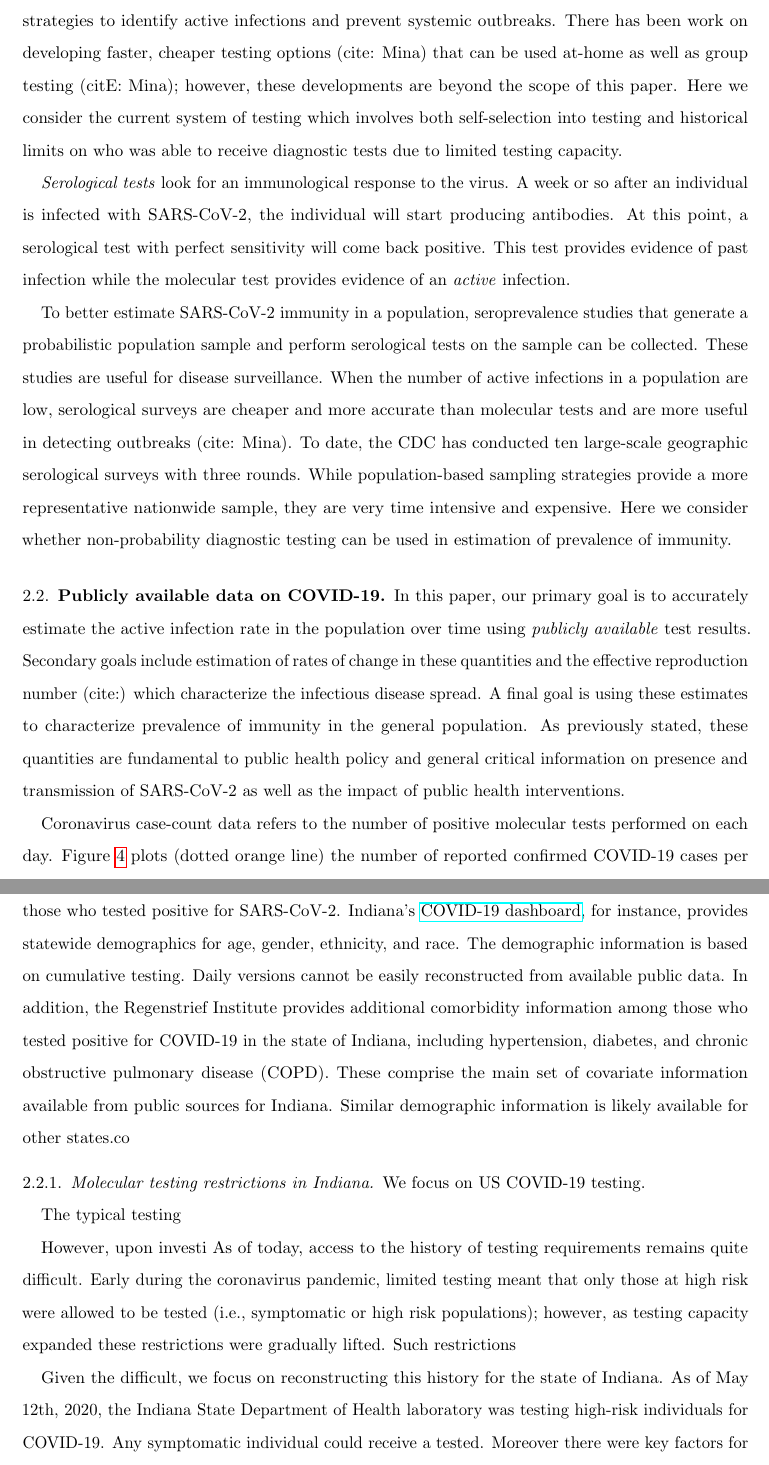
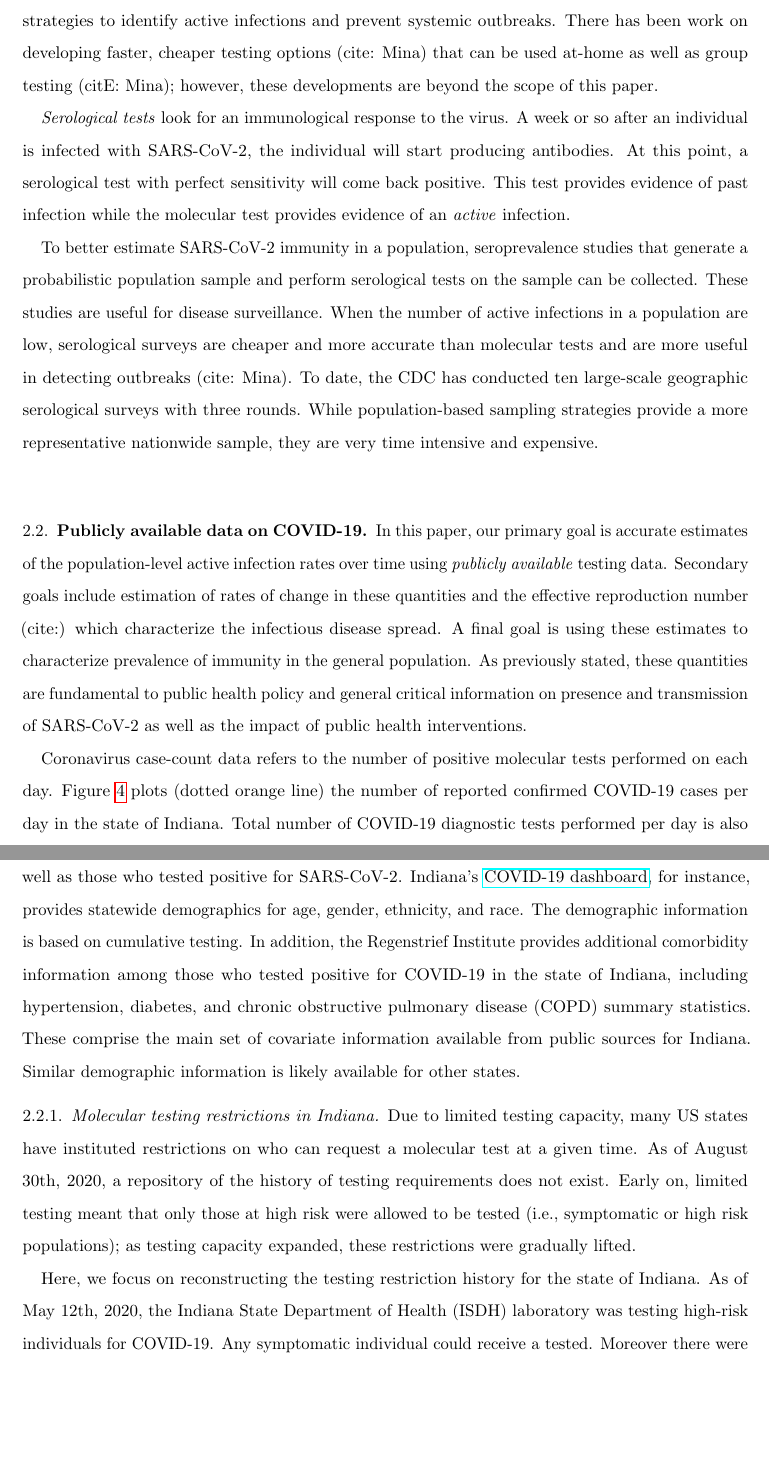
Before and after one commit to wdempsey/covid-umich, a LaTeX paper (write-up/covid-writeup.tex): two parts of pages 5 and 6 of 37, joined at a grey line, cut so that both start at the same text, the shorter picture padded with empty space. Compiled offline with pdfLaTeX.

Commit message:
Update covid-writeup.tex

```diff
--- a/write-up/covid-writeup.tex
+++ b/write-up/covid-writeup.tex
@@ -111,23 +111,24 @@ After an individual is infected with SARS-CoV-2, there is an incubation period w
 
 A molecular test conducted on an infected individual may return a negative result.  Such false negatives are very strongly associated with when the test is conducted.  In the incubation phase, most molecular tests will return a false negative result.  Molecular tests are most sensitive when the viral loads are highest which occurs during the first few days of transmissibility (cite: ).   Moreover, most molecular tests are performed via nasopharyngeal swab (cite: NEJM).  Specimen collection by swab is known to impact false negative/positive rates regardless of test timing.   Systematic reviews suggest that 70\% sensitivity and 95\% specificity are reasonable estimates for current RT-PCR tests (cite: NEJM).
 
-The primary goal is of molecular tests is in diagnosis of active infections in the population.  Such diagnostic tests generate important information about the presence of SARS-Cov-2 in the population, and help scientists and policy-makers understand patterns of transmission and propagation. Rapid and frequent molecular testing is cited as a key component (citEe: OECD and others) in effective strategies to identify active infections and prevent systemic outbreaks.  There has been work on developing faster, cheaper testing options (cite: Mina) that can be used at-home as well as group testing (citE: Mina); however, these developments are beyond the scope of this paper.  Here we consider the current system of testing which involves both self-selection into testing and historical limits on who was able to receive diagnostic tests due to limited testing capacity.
+The primary goal is of molecular tests is in diagnosis of active infections in the population.  Such diagnostic tests generate important information about the presence of SARS-Cov-2 in the population, and help scientists and policy-makers understand patterns of transmission and propagation. Rapid and frequent molecular testing is cited as a key component (citEe: OECD and others) in effective strategies to identify active infections and prevent systemic outbreaks.  There has been work on developing faster, cheaper testing options (cite: Mina) that can be used at-home as well as group testing (citE: Mina); however, these developments are beyond the scope of this paper.
+% Here we consider the current system of testing which involves both self-selection into testing and historical limits on who was able to receive diagnostic tests due to limited testing capacity.
 
 \emph{Serological tests} look for an immunological response to the virus.  A week or so after an individual is infected with SARS-CoV-2, the individual will start producing antibodies.  At this point, a serological test with perfect sensitivity will come back positive.  This test provides evidence of past infection while the molecular test provides evidence of an \emph{active} infection.
 
-To better estimate SARS-CoV-2 immunity in a population, seroprevalence studies that generate a probabilistic population sample and perform serological tests on the sample can be collected.  These studies are useful for disease surveillance. When the number of active infections in a population are low, serological surveys are cheaper and more accurate than molecular tests and are more useful in detecting outbreaks (cite: Mina). To date, the CDC has conducted ten large-scale geographic serological surveys with three rounds.  While population-based sampling strategies provide a more representative nationwide sample, they are very time intensive and expensive.  Here we consider whether non-probability diagnostic testing can be used in estimation of prevalence of immunity.
+To better estimate SARS-CoV-2 immunity in a population, seroprevalence studies that generate a probabilistic population sample and perform serological tests on the sample can be collected.  These studies are useful for disease surveillance. When the number of active infections in a population are low, serological surveys are cheaper and more accurate than molecular tests and are more useful in detecting outbreaks (cite: Mina). To date, the CDC has conducted ten large-scale geographic serological surveys with three rounds.  While population-based sampling strategies provide a more representative nationwide sample, they are very time intensive and expensive.
 
 \subsection{Publicly available data on COVID-19}
 \label{section:testinginfo}
 
-In this paper, our primary goal is to accurately estimate the active infection rate in the population over time using \emph{publicly available} test results.  Secondary goals include estimation of rates of change in these quantities and the effective reproduction number (cite:) which characterize the infectious disease spread.  A final goal is using these estimates to characterize prevalence of immunity in the general population.  As previously stated, these quantities are fundamental to public health policy and general critical information on presence and transmission of SARS-CoV-2 as well as the impact of public health  interventions.
+In this paper, our primary goal is accurate estimates of the population-level active infection rates over time using \emph{publicly available} testing data.  Secondary goals include estimation of rates of change in these quantities and the effective reproduction number (cite:) which characterize the infectious disease spread.  A final goal is using these estimates to characterize prevalence of immunity in the general population.  As previously stated, these quantities are fundamental to public health policy and general critical information on presence and transmission of SARS-CoV-2 as well as the impact of public health  interventions.
 
 % {\bf key point: WHAT IS THE GOAL OF CASE COUNT DATA? WHAT IS THE GOAL OF SEROPREVALENCE STUDIES?  are we using it for that reason. cse count data is colelcted as part of surveillance programs wehre teh goal is to identify and isolate active infections.  However, many people are trying to use these to udnerstand the disease.  This is our issue.}
 
 
 Coronavirus case-count data refers to the number of positive molecular tests performed on each day.  Figure~\ref{fig:ny-covid} plots (dotted orange line) the number of reported confirmed COVID-19 cases per day in the state of Indiana.  Total number of COVID-19 diagnostic tests performed per day is also reported (Figure~\ref{fig:ny-covid}, dotted blue line). On August 5th, 2020, for example, there were 1075 total daily positive cases and 11,663 total daily tests.  Public databases maintained by \href{https://bit.ly/2UqFSuA}{Johns Hopkins University} and the \href{https://bit.ly/2vUHfrK}{New York Times} provide accessible incoming county-level information of confirmed cases and deaths.
 
-Many states provide aggregate demographic information on those who requested a test as well as those who tested positive for SARS-CoV-2. Indiana's \href{https://www.coronavirus.in.gov/2393.htm}{COVID-19 dashboard}, for instance, provides statewide demographics for age, gender, ethnicity, and race.  The demographic information is based on cumulative testing.  Daily versions cannot be easily reconstructed from available public data.  In addition, the Regenstrief Institute provides additional comorbidity information among those who tested positive for COVID-19 in the state of Indiana, including hypertension, diabetes, and chronic obstructive pulmonary disease (COPD). These comprise the main set of covariate information available from public sources for Indiana. Similar demographic information is likely available for other states.co
+Many states also provide aggregate demographic information on those who requested a test as well as those who tested positive for SARS-CoV-2. Indiana's \href{https://www.coronavirus.in.gov/2393.htm}{COVID-19 dashboard}, for instance, provides statewide demographics for age, gender, ethnicity, and race.  The demographic information is based on cumulative testing.  In addition, the Regenstrief Institute provides additional comorbidity information among those who tested positive for COVID-19 in the state of Indiana, including hypertension, diabetes, and chronic obstructive pulmonary disease (COPD) summary statistics. These comprise the main set of covariate information available from public sources for Indiana. Similar demographic information is likely available for other states.
 % https://www.regenstrief.org/covid-dashboard/
 %
 
@@ -137,15 +138,11 @@ Many states provide aggregate demographic information on those who requested a t
 
 \subsubsection{Molecular testing restrictions in Indiana}
 
-We focus on US COVID-19 testing.
+Due to limited testing capacity, many US states have instituted restrictions on who can request a molecular test at a given time.
+%https://www.coronavirus.in.gov/
+As of August 30th, 2020, a repository of the history of testing requirements does not exist.  Early on, limited testing meant that only those at high risk were allowed to be tested (i.e., symptomatic or high risk populations); as testing capacity expanded, these restrictions were gradually lifted.
 
-The typical testing
-
-However, upon investi
-%https://www.coronavirus.in.gov/
-As of today, access to the history of testing requirements remains quite difficult.  Early during the coronavirus pandemic, limited testing meant that only those at high risk were allowed to be tested (i.e., symptomatic or high risk populations); however, as testing capacity expanded these restrictions were gradually lifted.  Such restrictions
-
-Given the difficult, we focus on reconstructing this history for the state of Indiana. As of May 12th, 2020, the Indiana State Department of Health laboratory was testing high-risk individuals for COVID-19. Any symptomatic individual could receive a tested.  Moreover there were key factors for people who can be tested regardless of symptom status: over the age of 65, diabetic, high-blood pressure, obesity, pregnancy, and minority populations at greater risk of severe illness.
+Here, we focus on reconstructing the testing restriction history for the state of Indiana. As of May 12th, 2020, the Indiana State Department of Health (ISDH) laboratory was testing high-risk individuals for COVID-19. Any symptomatic individual could receive a tested.  Moreover there were key factors for people who can be tested regardless of symptom status: over the age of 65, diabetic, high-blood pressure, obesity, pregnancy, and minority populations at greater risk of severe illness.
 % https://www.indystar.com/story/news/health/2020/05/12/coronavirus-testing-indiana-who-should-get-tested/3110592001/
 On April 28th, 2020, the criteria expanded to include any Indiana resident with virus symptoms, people in close contact with those who have tested positive and residents of congregant communities.
 % https://www.wishtv.com/news/medical/indiana-opens-up-covid-19-testing-to-more-hoosiers/
```
